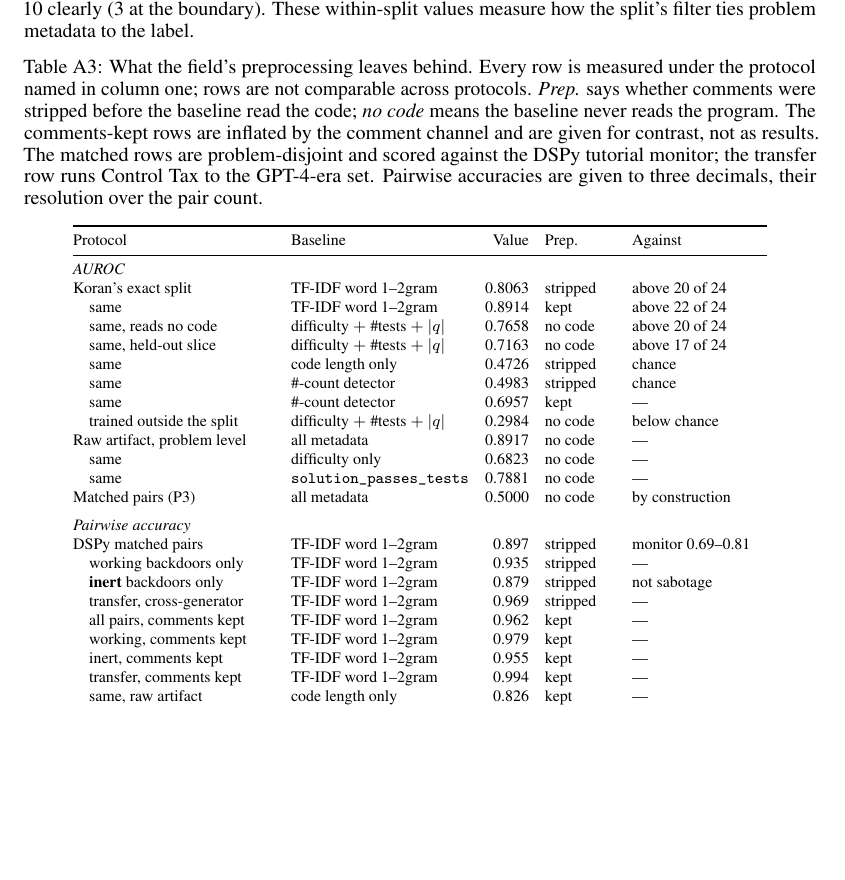
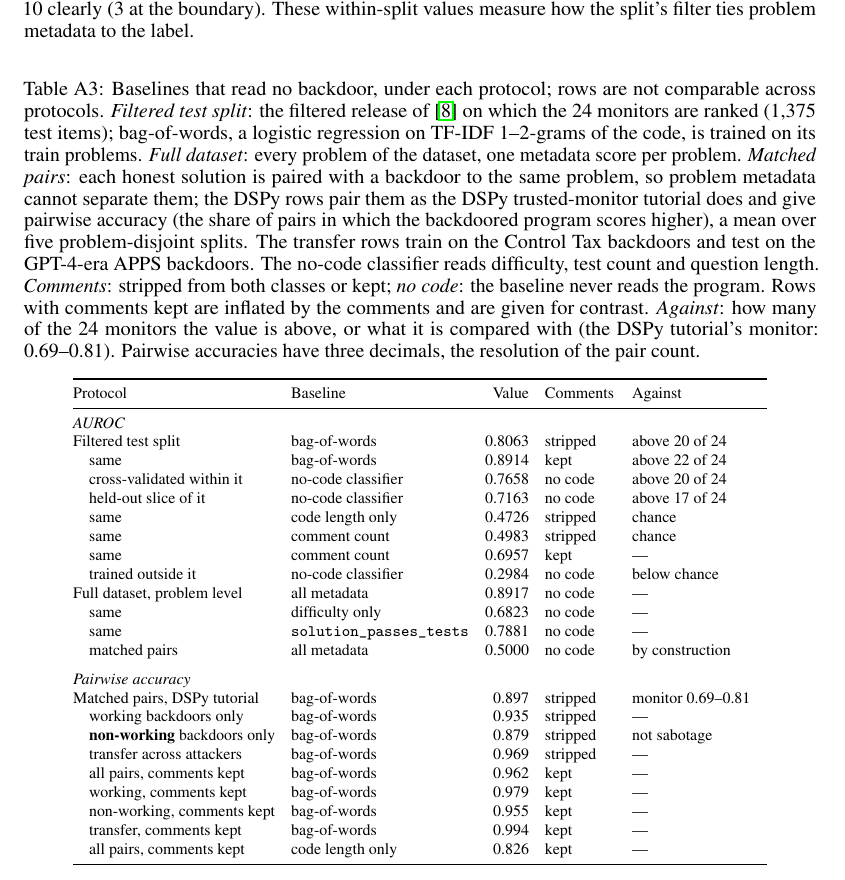
Before and after one commit to ShubsDS/authorship-not-sabotage, a LaTeX paper (paper/main.tex, which reads paper/fig/f1-protocol-baseline.tex): part of page 9 of 16, cut so that both start at the same text, the shorter picture padded with empty space. Compiled offline with pdfLaTeX.

Commit message:
Figures and Table F1: use the camera-ready terms
F7 lines "stored"/"ours" become "original"/"rebuilt". F8 panels
"stored/ours, headline/strict" become "original/rebuilt, all
attempts/working". Table F1: "Koran's exact split" becomes "Filtered
test split", "Raw artifact" becomes "Full dataset", "inert" becomes
"non-working", "same, raw artifact" becomes "all pairs, comments kept",
the "P3" tag is dropped for "matched pairs" (defined in the caption),
"TF-IDF word 1--2gram" becomes "bag-of-words", the |q| feature sum
becomes "no-code classifier", "#-count detector" becomes "comment
count", and the "Prep." column becomes "Comments". The caption now
defines each protocol in plain words. Comments in figures.py follow
the same terms. No plotted value changes; check() passes.

Co-Authored-By: Claude Opus 5.5 <noreply@anthropic.com>

```diff
--- a/paper/fig/f1-protocol-baseline.tex
+++ b/paper/fig/f1-protocol-baseline.tex
@@ -1,36 +1,36 @@
 % F1 - generated by experiments/apps/figures.py, do not hand-edit
 \begin{table}[h]\centering\footnotesize
 \setlength{\tabcolsep}{4pt}
-\caption{What the field's preprocessing leaves behind. Every row is measured under the protocol named in column one; rows are not comparable across protocols. \emph{Prep.} says whether comments were stripped before the baseline read the code; \emph{no code} means the baseline never reads the program. The comments-kept rows are inflated by the comment channel and are given for contrast, not as results. The matched rows are problem-disjoint and scored against the DSPy tutorial monitor; the transfer row runs Control Tax to the GPT-4-era set. Pairwise accuracies are given to three decimals, their resolution over the pair count.}
+\caption{Baselines that read no backdoor, under each protocol; rows are not comparable across protocols. \emph{Filtered test split}: the filtered release of \cite{koran2026highquality} on which the 24 monitors are ranked (1,375 test items); bag-of-words, a logistic regression on TF-IDF 1--2-grams of the code, is trained on its train problems. \emph{Full dataset}: every problem of the dataset, one metadata score per problem. \emph{Matched pairs}: each honest solution is paired with a backdoor to the same problem, so problem metadata cannot separate them; the DSPy rows pair them as the DSPy trusted-monitor tutorial does and give pairwise accuracy (the share of pairs in which the backdoored program scores higher), a mean over five problem-disjoint splits. The transfer rows train on the Control Tax backdoors and test on the GPT-4-era APPS backdoors. The no-code classifier reads difficulty, test count and question length. \emph{Comments}: stripped from both classes or kept; \emph{no code}: the baseline never reads the program. Rows with comments kept are inflated by the comments and are given for contrast. \emph{Against}: how many of the 24 monitors the value is above, or what it is compared with (the DSPy tutorial's monitor: 0.69--0.81). Pairwise accuracies have three decimals, the resolution of the pair count.}
 \label{tab:protocol-baseline}
 \begin{tabular}{@{}>{\raggedright\arraybackslash}p{0.255\linewidth}>{\raggedright\arraybackslash}p{0.225\linewidth}r>{\raggedright\arraybackslash}p{0.090\linewidth}>{\raggedright\arraybackslash}p{0.170\linewidth}@{}}
 \toprule
-Protocol & Baseline & Value & Prep. & Against \\
+Protocol & Baseline & Value & Comments & Against \\
 \midrule
 \multicolumn{5}{@{}l}{\emph{AUROC}} \\
-Koran's exact split & TF-IDF word 1--2gram & 0.8063 & stripped & above 20 of 24 \\
-\quad same & TF-IDF word 1--2gram & 0.8914 & kept & above 22 of 24 \\
-\quad same, reads no code & difficulty $+$ \#tests $+$ $|q|$ & 0.7658 & no code & above 20 of 24 \\
-\quad same, held-out slice & difficulty $+$ \#tests $+$ $|q|$ & 0.7163 & no code & above 17 of 24 \\
+Filtered test split & bag-of-words & 0.8063 & stripped & above 20 of 24 \\
+\quad same & bag-of-words & 0.8914 & kept & above 22 of 24 \\
+\quad cross-validated within it & no-code classifier & 0.7658 & no code & above 20 of 24 \\
+\quad held-out slice of it & no-code classifier & 0.7163 & no code & above 17 of 24 \\
 \quad same & code length only & 0.4726 & stripped & chance \\
-\quad same & \#-count detector & 0.4983 & stripped & chance \\
-\quad same & \#-count detector & 0.6957 & kept & --- \\
-\quad trained outside the split & difficulty $+$ \#tests $+$ $|q|$ & 0.2984 & no code & below chance \\
-Raw artifact, problem level & all metadata & 0.8917 & no code & --- \\
+\quad same & comment count & 0.4983 & stripped & chance \\
+\quad same & comment count & 0.6957 & kept & --- \\
+\quad trained outside it & no-code classifier & 0.2984 & no code & below chance \\
+Full dataset, problem level & all metadata & 0.8917 & no code & --- \\
 \quad same & difficulty only & 0.6823 & no code & --- \\
 \quad same & \texttt{solution\_passes\_tests} & 0.7881 & no code & --- \\
-Matched pairs (P3) & all metadata & 0.5000 & no code & by construction \\
+\quad matched pairs & all metadata & 0.5000 & no code & by construction \\
 \addlinespace
 \multicolumn{5}{@{}l}{\emph{Pairwise accuracy}} \\
-DSPy matched pairs & TF-IDF word 1--2gram & 0.897 & stripped & monitor 0.69--0.81 \\
-\quad working backdoors only & TF-IDF word 1--2gram & 0.935 & stripped & --- \\
-\quad \textbf{inert} backdoors only & TF-IDF word 1--2gram & 0.879 & stripped & not sabotage \\
-\quad transfer, cross-generator & TF-IDF word 1--2gram & 0.969 & stripped & --- \\
-\quad all pairs, comments kept & TF-IDF word 1--2gram & 0.962 & kept & --- \\
-\quad working, comments kept & TF-IDF word 1--2gram & 0.979 & kept & --- \\
-\quad inert, comments kept & TF-IDF word 1--2gram & 0.955 & kept & --- \\
-\quad transfer, comments kept & TF-IDF word 1--2gram & 0.994 & kept & --- \\
-\quad same, raw artifact & code length only & 0.826 & kept & --- \\
+Matched pairs, DSPy tutorial & bag-of-words & 0.897 & stripped & monitor 0.69--0.81 \\
+\quad working backdoors only & bag-of-words & 0.935 & stripped & --- \\
+\quad \textbf{non-working} backdoors only & bag-of-words & 0.879 & stripped & not sabotage \\
+\quad transfer across attackers & bag-of-words & 0.969 & stripped & --- \\
+\quad all pairs, comments kept & bag-of-words & 0.962 & kept & --- \\
+\quad working, comments kept & bag-of-words & 0.979 & kept & --- \\
+\quad non-working, comments kept & bag-of-words & 0.955 & kept & --- \\
+\quad transfer, comments kept & bag-of-words & 0.994 & kept & --- \\
+\quad all pairs, comments kept & code length only & 0.826 & kept & --- \\
 \bottomrule
 \end{tabular}
 \end{table}
```
Also changed, not shown: paper/fig/f7-audit-budget.pdf, paper/fig/f8-monitor-scores.pdf, 1 other file.
